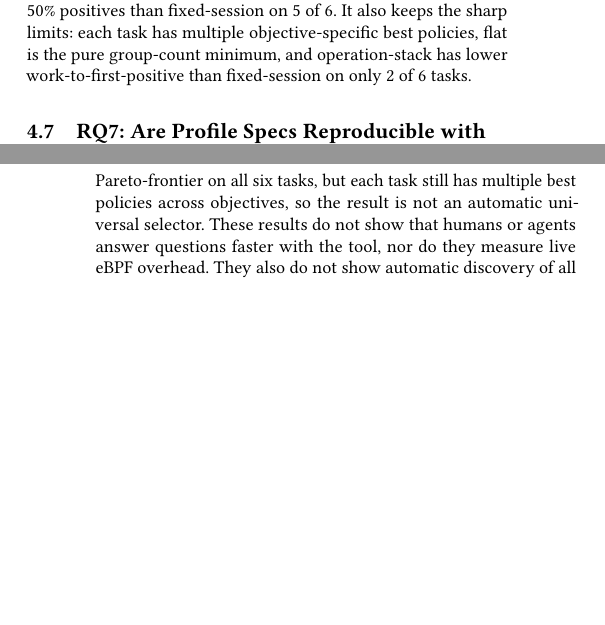
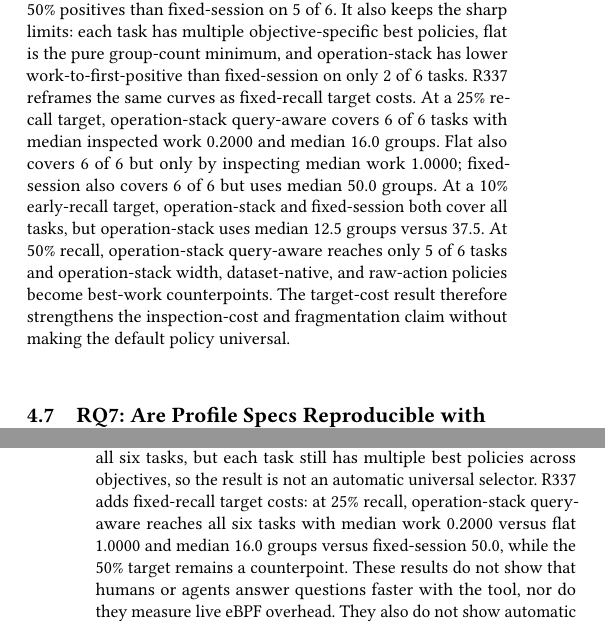
Before and after one commit to yunwei37/agentpprof-paper, a LaTeX paper (main.tex): two parts of the columns of pages 5 and 7 of 7 before the commit and two parts of the columns of pages 5 and 7 of 8 after it, joined at a grey line, cut so that both start at the same text, the shorter picture padded with empty space. Compiled offline with pdfLaTeX.

Commit message:
Add inspection target audit to paper

```diff
--- a/main.tex
+++ b/main.tex
@@ -85,6 +85,10 @@ diagnostic objectives: operation-stack query-aware remains Pareto-frontier on
 all six tasks and keeps lower top-five work than flat and higher top-five recall
 than fixed-session on the main comparisons, while every task still has multiple
 objective-specific best policies.
+A fixed-recall target audit further shows that operation-stack query-aware
+reaches a 25\% positive-recall target on all six tasks with median work 0.2000
+and median 16.0 groups; flat reaches the same target only at median work 1.0000,
+and fixed-session reaches it with median 50.0 groups.
 The result supports a profiling claim rather than a user-study claim:
 operation/operation-stack profiling can localize and rank task-relevant
 failures, quality problems, and semantic boundaries against dataset-provided
@@ -505,6 +509,17 @@ top-five work than flat on 6 of 6, higher top-five recall than fixed-session on
 also keeps the sharp limits: each task has multiple objective-specific best
 policies, flat is the pure group-count minimum, and operation-stack has lower
 work-to-first-positive than fixed-session on only 2 of 6 tasks.
+R337 reframes the same curves as fixed-recall target costs. At a 25\% recall
+target, operation-stack query-aware covers 6 of 6 tasks with median inspected
+work 0.2000 and median 16.0 groups. Flat also covers 6 of 6 but only by
+inspecting median work 1.0000; fixed-session also covers 6 of 6 but uses median
+50.0 groups. At a 10\% early-recall target, operation-stack and fixed-session
+both cover all tasks, but operation-stack uses median 12.5 groups versus 37.5.
+At 50\% recall, operation-stack query-aware reaches only 5 of 6 tasks and
+operation-stack width, dataset-native, and raw-action policies become best-work
+counterpoints. The target-cost result therefore strengthens the
+inspection-cost and fragmentation claim without making the default policy
+universal.
 
 \begin{table*}[t]
 \centering
@@ -651,7 +666,11 @@ the fixed-session fragmentation claim while showing that first-positive and
 work-to-50\% metrics remain fixed-session counterpoints. R336 adds an
 objective-specific selection audit: operation-stack query-aware is
 Pareto-frontier on all six tasks, but each task still has multiple best policies
-across objectives, so the result is not an automatic universal selector. These
+across objectives, so the result is not an automatic universal selector. R337
+adds fixed-recall target costs: at 25\% recall, operation-stack query-aware
+reaches all six tasks with median work 0.2000 versus flat 1.0000 and median
+16.0 groups versus fixed-session 50.0, while the 50\% target remains a
+counterpoint. These
 results do not show that humans or agents answer questions
 faster with the tool, nor do they measure live eBPF overhead. They also do not
 show automatic discovery of all intent boundaries, nor complete compatibility
```
Also changed, not shown: main.pdf, main.tex (8 more changed lines).
